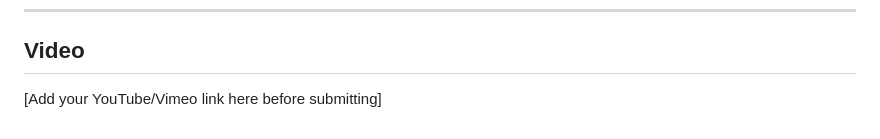
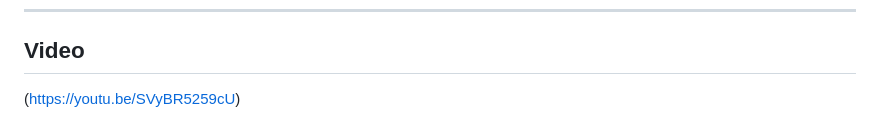
Before and after one commit to aditiShukla27/greenstock-inventory, a Markdown page: README.md, the part around the change. Drawn GitHub-style.

Commit message:
Update video link in README

```diff
--- a/README.md
+++ b/README.md
@@ -143,4 +143,4 @@ greentech-inventory/
 ---
 
 ## Video
-[Add your YouTube/Vimeo link here before submitting]
+(https://youtu.be/SVyBR5259cU)
```
